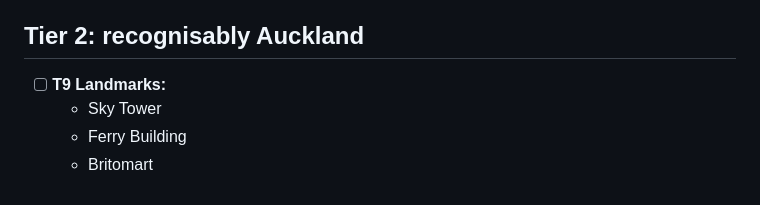
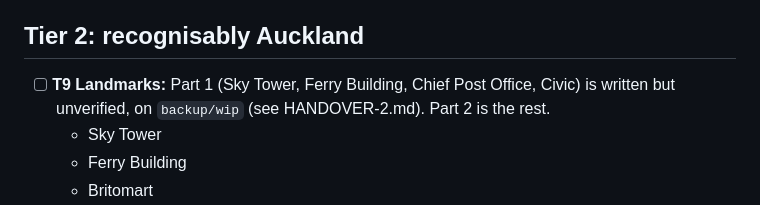
Before and after one commit to jay-aye-see-kay/grand-theft-auckland, a Markdown page: docs/TASKS.md, the part around the change. Rendered like a GitHub page.

```diff
--- a/docs/TASKS.md
+++ b/docs/TASKS.md
@@ -89,7 +89,8 @@ and verified.
 
 ## Tier 2: recognisably Auckland
 
-- [ ] **T9 Landmarks:**
+- [ ] **T9 Landmarks:** Part 1 (Sky Tower, Ferry Building, Chief Post Office, Civic) is
+  written but unverified, on `backup/wip` (see HANDOVER-2.md). Part 2 is the rest.
   - Sky Tower
   - Ferry Building
   - Britomart
```
Also changed, not shown: docs/HANDOVER-2.md (added, +143 -0 lines), docs/HANDOVER.md (+2 -1 lines).
